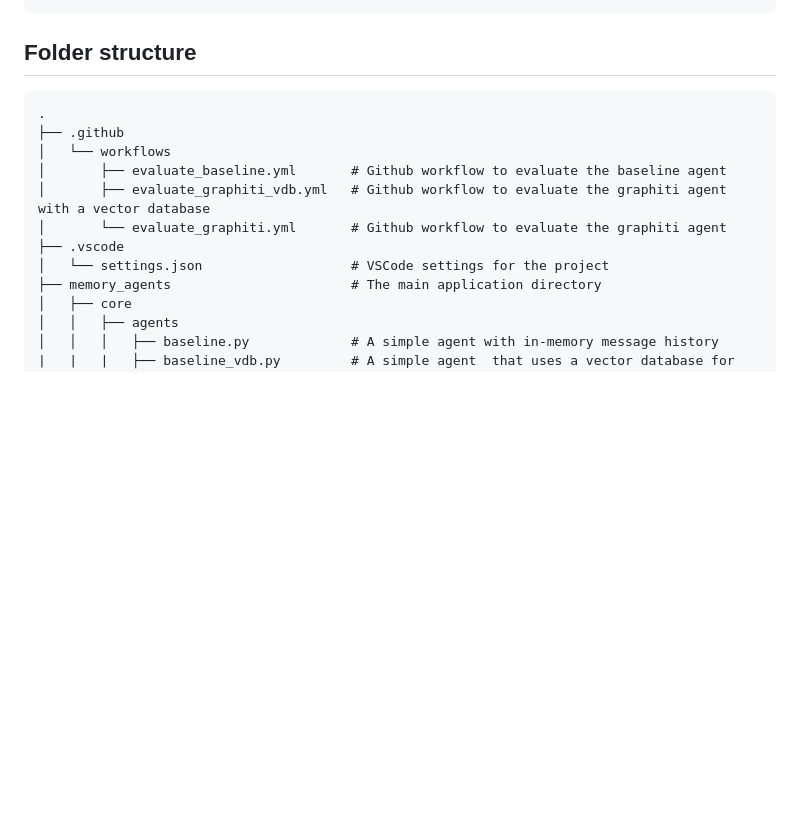
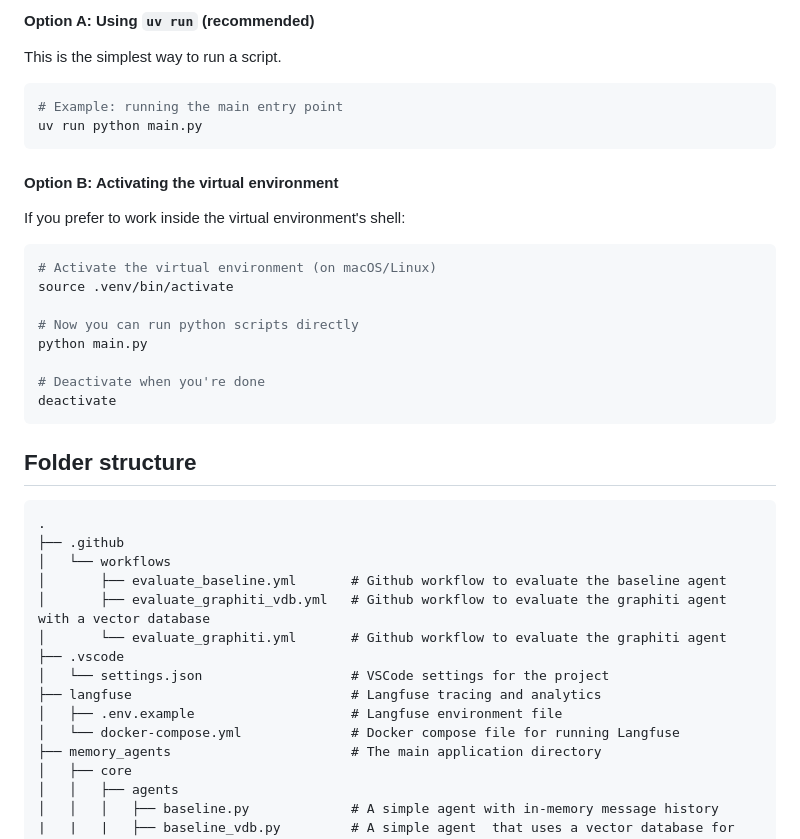
Before and after one commit to Memory-Agents/memory-agents, a Markdown page: README.md, the part around the change printed below. GitHub-like rendering; blank space fills up the shorter version.

````diff
--- a/README.md
+++ b/README.md
@@ -70,3 +105,23 @@ TODO
+#### Option A: Using `uv run` (recommended)
+This is the simplest way to run a script.
+
+```bash
+# Example: running the main entry point
+uv run python main.py
+```
+
+#### Option B: Activating the virtual environment
+If you prefer to work inside the virtual environment's shell:
+
+```bash
+# Activate the virtual environment (on macOS/Linux)
+source .venv/bin/activate
+
+# Now you can run python scripts directly
+python main.py
+
+# Deactivate when you're done
+deactivate
 ```
 
 ## Folder structure
@@ -80,6 +135,9 @@ TODO
 │       └── evaluate_graphiti.yml       # Github workflow to evaluate the graphiti agent
 ├── .vscode
 │   └── settings.json                   # VSCode settings for the project
+├── langfuse                            # Langfuse tracing and analytics
+│   ├── .env.example                    # Langfuse environment file
+│   └── docker-compose.yml              # Docker compose file for running Langfuse
 ├── memory_agents                       # The main application directory
 │   ├── core
 │   │   ├── agents
````
Also changed, not shown: other parts of README.md (+46 -11 lines).
